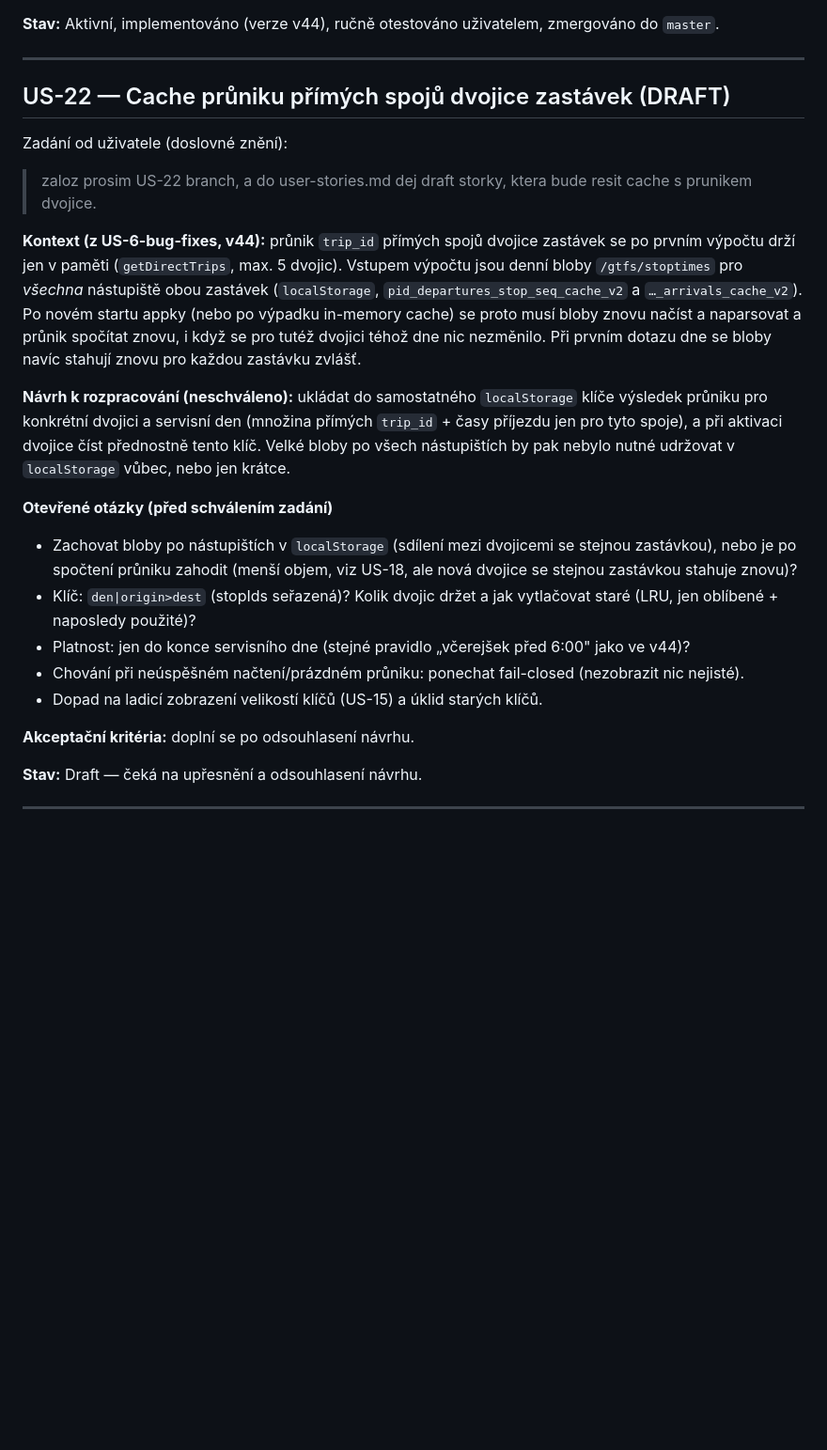
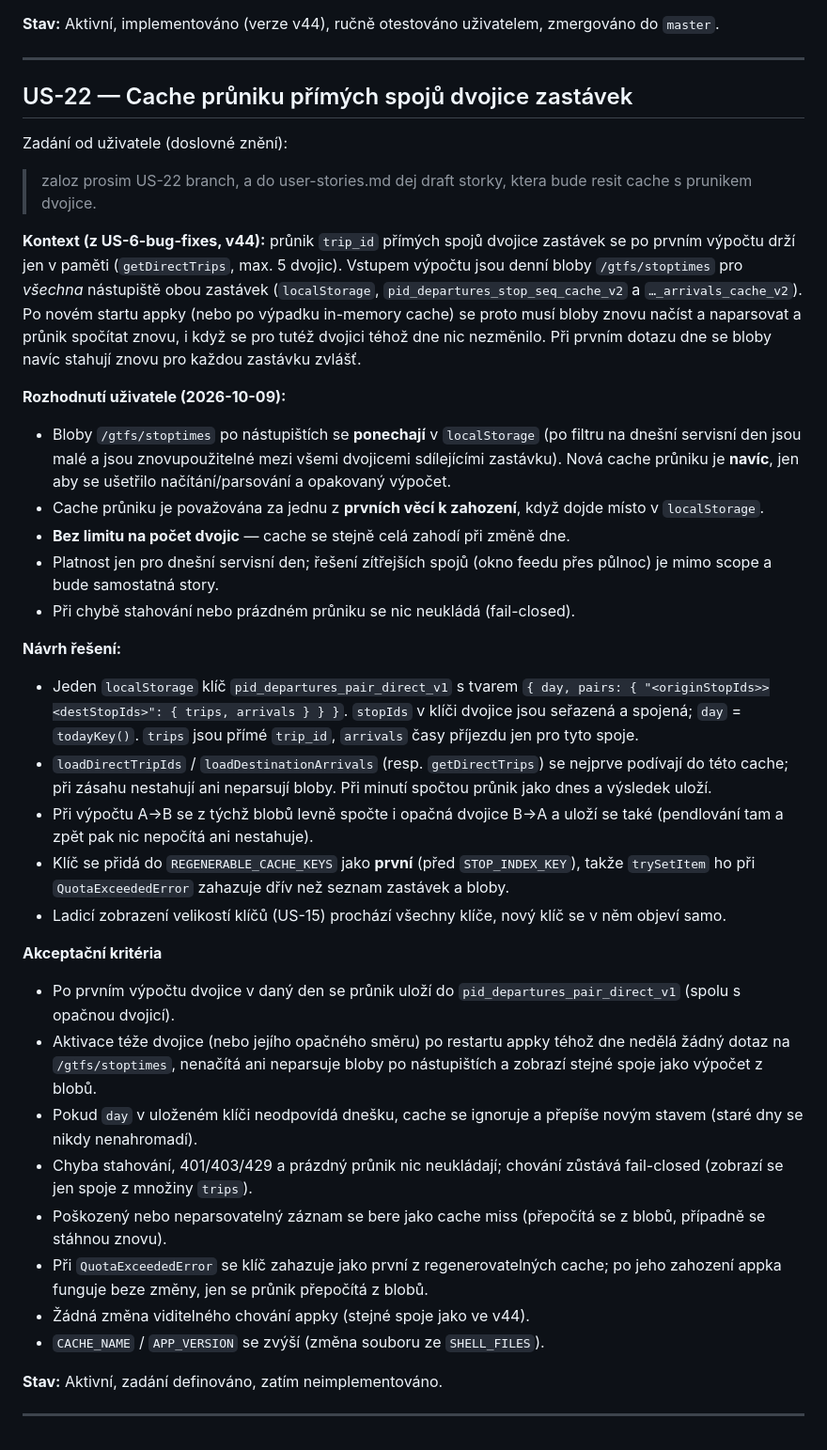
Before and after one commit to mpavlik26/pid, a Markdown page: user-stories.md, the part around the change. Shown at 94% size. Drawn GitHub-style; blank space fills up the shorter version.

Commit message:
US-22-story-defined: cache pruniku primych spoju dvojice (bez limitu, evictable, bloby zachovany)
Co-Authored-By: Claude Sonnet 5.5 <noreply@anthropic.com>

```diff
--- a/user-stories.md
+++ b/user-stories.md
@@ -1382,7 +1382,7 @@ odstraněn, story zůstává jako historie.
 
 ---
 
-## US-22 — Cache průniku přímých spojů dvojice zastávek (DRAFT)
+## US-22 — Cache průniku přímých spojů dvojice zastávek
 
 Zadání od uživatele (doslovné znění):
 
@@ -1398,28 +1398,53 @@ cache) se proto musí bloby znovu načíst a naparsovat a průnik spočítat
 znovu, i když se pro tutéž dvojici téhož dne nic nezměnilo. Při prvním
 dotazu dne se bloby navíc stahují znovu pro každou zastávku zvlášť.
 
-**Návrh k rozpracování (neschváleno):** ukládat do samostatného
-`localStorage` klíče výsledek průniku pro konkrétní dvojici a servisní den
-(množina přímých `trip_id` + časy příjezdu jen pro tyto spoje), a při
-aktivaci dvojice číst přednostně tento klíč. Velké bloby po všech
-nástupištích by pak nebylo nutné udržovat v `localStorage` vůbec, nebo jen
-krátce.
+**Rozhodnutí uživatele (2026-10-09):**
+- Bloby `/gtfs/stoptimes` po nástupištích se **ponechají** v `localStorage`
+  (po filtru na dnešní servisní den jsou malé a jsou znovupoužitelné mezi
+  všemi dvojicemi sdílejícími zastávku). Nová cache průniku je **navíc**,
+  jen aby se ušetřilo načítání/parsování a opakovaný výpočet.
+- Cache průniku je považována za jednu z **prvních věcí k zahození**, když
+  dojde místo v `localStorage`.
+- **Bez limitu na počet dvojic** — cache se stejně celá zahodí při změně dne.
+- Platnost jen pro dnešní servisní den; řešení zítřejších spojů (okno
+  feedu přes půlnoc) je mimo scope a bude samostatná story.
+- Při chybě stahování nebo prázdném průniku se nic neukládá (fail-closed).
 
-**Otevřené otázky (před schválením zadání)**
-- Zachovat bloby po nástupištích v `localStorage` (sdílení mezi dvojicemi
-  se stejnou zastávkou), nebo je po spočtení průniku zahodit (menší objem,
-  viz US-18, ale nová dvojice se stejnou zastávkou stahuje znovu)?
-- Klíč: `den|origin>dest` (stopIds seřazená)? Kolik dvojic držet a jak
-  vytlačovat staré (LRU, jen oblíbené + naposledy použité)?
-- Platnost: jen do konce servisního dne (stejné pravidlo „včerejšek před
-  6:00" jako ve v44)?
-- Chování při neúspěšném načtení/prázdném průniku: ponechat fail-closed
-  (nezobrazit nic nejisté).
-- Dopad na ladicí zobrazení velikostí klíčů (US-15) a úklid starých klíčů.
+**Návrh řešení:**
+- Jeden `localStorage` klíč `pid_departures_pair_direct_v1` s tvarem
+  `{ day, pairs: { "<originStopIds>><destStopIds>": { trips, arrivals } } }`.
+  `stopIds` v klíči dvojice jsou seřazená a spojená; `day` = `todayKey()`.
+  `trips` jsou přímé `trip_id`, `arrivals` časy příjezdu jen pro tyto spoje.
+- `loadDirectTripIds` / `loadDestinationArrivals` (resp. `getDirectTrips`)
+  se nejprve podívají do této cache; při zásahu nestahují ani neparsují
+  bloby. Při minutí spočtou průnik jako dnes a výsledek uloží.
+- Při výpočtu A→B se z týchž blobů levně spočte i opačná dvojice B→A a uloží
+  se také (pendlování tam a zpět pak nic nepočítá ani nestahuje).
+- Klíč se přidá do `REGENERABLE_CACHE_KEYS` jako **první** (před
+  `STOP_INDEX_KEY`), takže `trySetItem` ho při `QuotaExceededError`
+  zahazuje dřív než seznam zastávek a bloby.
+- Ladicí zobrazení velikostí klíčů (US-15) prochází všechny klíče, nový klíč
+  se v něm objeví samo.
 
-**Akceptační kritéria:** doplní se po odsouhlasení návrhu.
+**Akceptační kritéria**
+- Po prvním výpočtu dvojice v daný den se průnik uloží do
+  `pid_departures_pair_direct_v1` (spolu s opačnou dvojicí).
+- Aktivace téže dvojice (nebo jejího opačného směru) po restartu appky téhož
+  dne nedělá žádný dotaz na `/gtfs/stoptimes`, nenačítá ani neparsuje
+  bloby po nástupištích a zobrazí stejné spoje jako výpočet z blobů.
+- Pokud `day` v uloženém klíči neodpovídá dnešku, cache se ignoruje
+  a přepíše novým stavem (staré dny se nikdy nenahromadí).
+- Chyba stahování, 401/403/429 a prázdný průnik nic neukládají; chování
+  zůstává fail-closed (zobrazí se jen spoje z množiny `trips`).
+- Poškozený nebo neparsovatelný záznam se bere jako cache miss
+  (přepočítá se z blobů, případně se stáhnou znovu).
+- Při `QuotaExceededError` se klíč zahazuje jako první z regenerovatelných
+  cache; po jeho zahození appka funguje beze změny, jen se průnik
+  přepočítá z blobů.
+- Žádná změna viditelného chování appky (stejné spoje jako ve v44).
+- `CACHE_NAME` / `APP_VERSION` se zvýší (změna souboru ze `SHELL_FILES`).
 
-**Stav:** Draft — čeká na upřesnění a odsouhlasení návrhu.
+**Stav:** Aktivní, zadání definováno, zatím neimplementováno.
 
 ---
 
```
